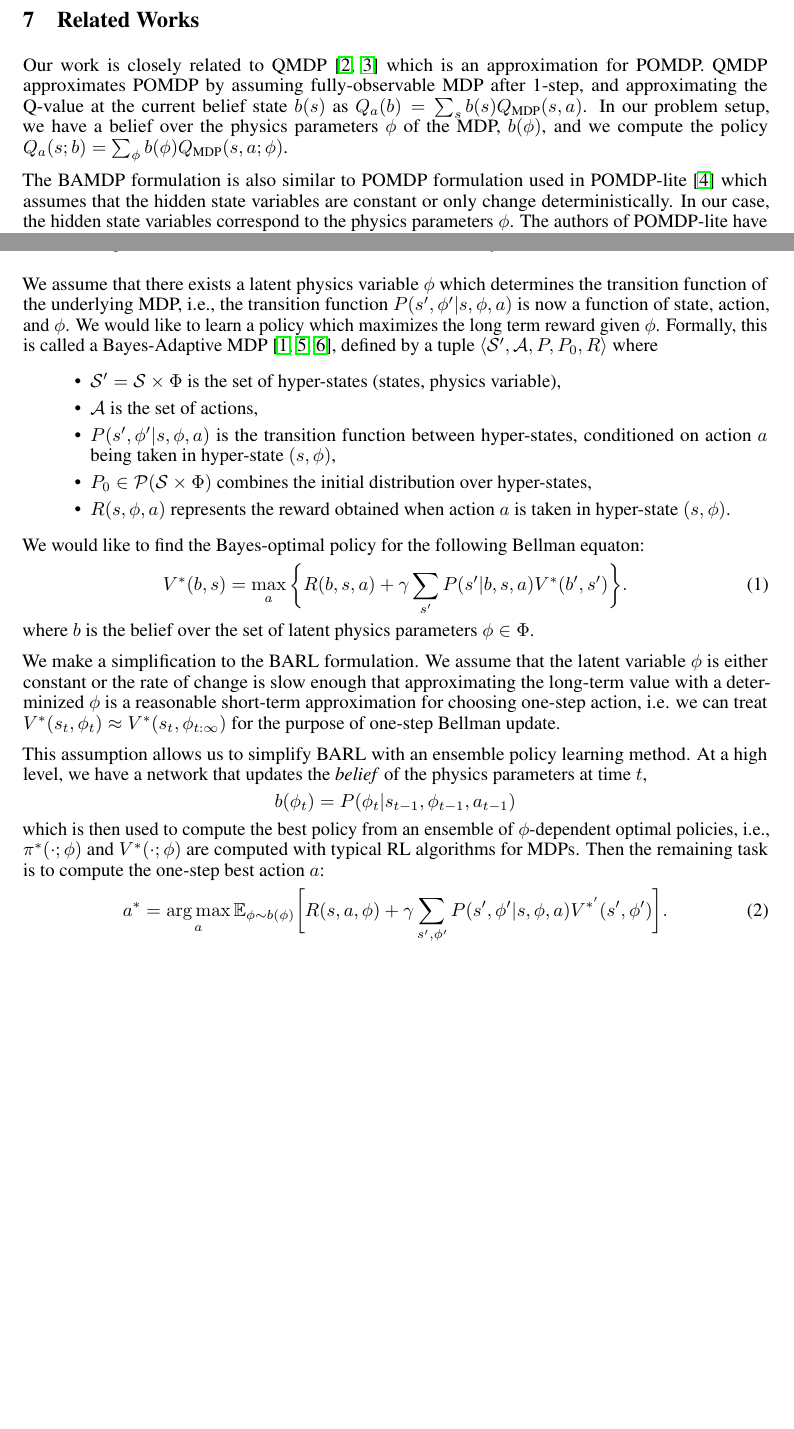
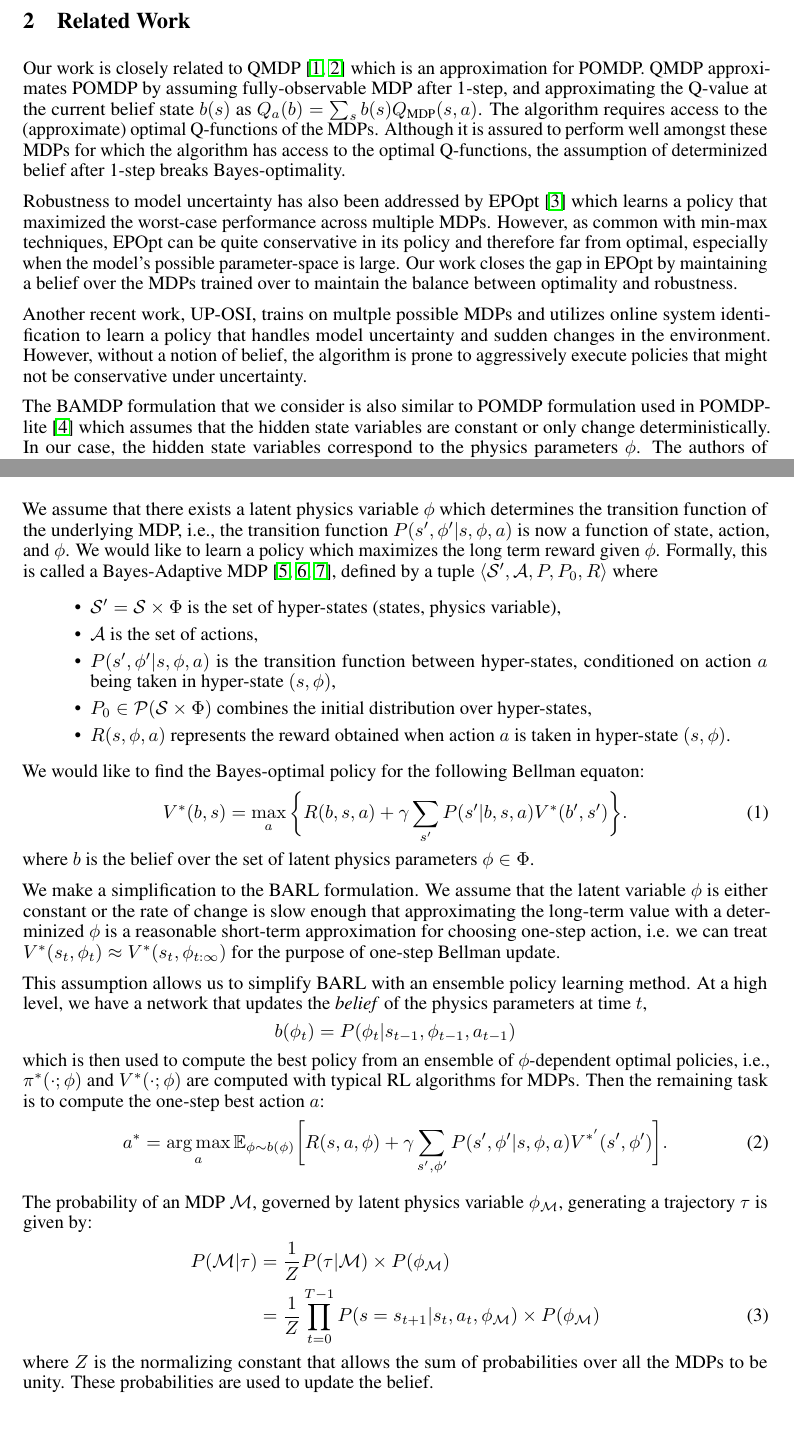
Before and after one commit to gilwoolee/intuitive_physics, a LaTeX document (final/intuitive_physics.tex): two parts of pages 2 and 3 of 6 before the commit and two parts of pages 1 and 2 of 6 after it, joined at a grey line, cut so that both start at the same text, the shorter picture padded with empty space. Compiled offline with pdfLaTeX.

Commit message:
restructure + related works

```diff
--- a/final/intuitive_physics.tex
+++ b/final/intuitive_physics.tex
@@ -73,5 +73,17 @@ Although model-free deep reinforcement learning algorithms have shown tremendous
 The need for large amounts of data and entailing huge learning times, high sample complexity and issues of safety in gathering data from the real world are some of the major barriers to break to directly apply these methods on real systems.
 
 Model-based reinforcement learning techniques offer an opportunity to overcome these issues by taking advantage of simulations of the real systems. The primary challenge, however, with model-based techniques is the apparent discrepancy between the simulation models of the physical system. Simplified models, inaccurate or uncertain parameters that govern the dynamics of the model, and other unmodelled disturbances and noise can render the policies learned for the model, brittle. Identifying the need for robustness, in this work, we propose a model-based algorithm to learn an ensemble policy for Bayes-Adaptive Reinforcement Learning that elegantly handles model uncertainties and disturbances.
+<Mention the key idea and the contributions>
+
+\section{Related Work}
+Our work is closely related to QMDP~\cite{littman1995learning, karkus2017qmdp} which is an approximation for POMDP. QMDP approximates POMDP by assuming fully-observable MDP after 1-step, and approximating the Q-value at the current belief state $b(s)$ as $Q_a(b) =\sum_s b(s)Q_{\text{MDP}}(s, a)$. The algorithm requires access to the (approximate) optimal Q-functions of the MDPs.  Although it is assured to perform well amongst these MDPs for which the algorithm has access to the optimal Q-functions, the assumption of determinized belief after 1-step breaks Bayes-optimality.
+
+Robustness to model uncertainty has also been addressed by EPOpt \cite{rajeswaran2016epopt} which learns a policy that maximized the worst-case performance across multiple MDPs. However, as common with min-max techniques, EPOpt can be quite conservative in its policy and therefore far from optimal, especially when the model's possible parameter-space is large. Our work closes the gap in EPOpt by maintaining a belief over the MDPs trained over to maintain the balance between optimality and robustness.
+
+Another recent work, UP-OSI, trains on multple possible MDPs and utilizes online system identification to learn a policy that handles model uncertainty and sudden changes in the environment. However, without a notion of belief, the algorithm is prone to aggressively execute policies that might not be conservative under uncertainty.
+
+%In our problem setup, we have a belief over the physics parameters $\phi$ of the MDP, $b(\phi)$, and we compute the policy $Q_a(s;b) = \sum_\phi b(\phi)Q_{\text{MDP}}(s,a;\phi)$.
+%
+The BAMDP formulation that we consider is also similar to POMDP formulation used in POMDP-lite~\cite{chen2016pomdp} which assumes that the hidden state variables are constant or only change deterministically. In our case, the hidden state variables correspond to the physics parameters $\phi$. The authors of POMDP-lite have shown that such formulation is ``equivalent to a set of fully observable Markov decision processes indexed by a hidden parameter''~\cite{chen2016pomdp}, which, in our case, is a discretization of $\phi$.
 
 
@@ -97,4 +91,0 @@ We model $b_\phi$ as a network capable of modeling evolving state change, e.g.,
-\section{Related Works}
-Our work is closely related to QMDP~\cite{littman1995learning, karkus2017qmdp} which is an approximation for POMDP. QMDP approximates POMDP by assuming fully-observable MDP after 1-step, and approximating the Q-value at the current belief state $b(s)$ as $Q_a(b) =\sum_s b(s)Q_{\text{MDP}}(s, a)$. In our problem setup, we have a belief over the physics parameters $\phi$ of the MDP, $b(\phi)$, and we compute the policy $Q_a(s;b) = \sum_\phi b(\phi)Q_{\text{MDP}}(s,a;\phi)$.
-
-The BAMDP formulation is also similar to POMDP formulation used in POMDP-lite~\cite{chen2016pomdp} which assumes that the hidden state variables are constant or only change deterministically. In our case, the hidden state variables correspond to the physics parameters $\phi$. The authors of POMDP-lite have shown that such formulation is ``equivalent to a set of fully observable Markov decision processes indexed by a hidden parameter''~\cite{chen2016pomdp}, which, in our case, is a discretization of $\phi$.
@@ -105,6 +93,6 @@ The BAMDP formulation is also similar to POMDP formulation used in POMDP-lite~\c
 \begin{figure*}[h!]
-\begin{subfigure}[b]{0.3\columnwidth}
-\includegraphics[width=\linewidth]{figs/model.pdf}
+\begin{subfigure}[b]{0.5\textwidth}
+\centering
+\includegraphics[width=0.5\linewidth]{figs/model.pdf}
 \caption{Graphical Model}
 \end{subfigure}
-\hfill
@@ -142,14 +131,21 @@ which is then used to compute the best policy from an ensemble of $\phi$-depende
  a^* &= \argmax_{a} \mathbb{E}_{\phi \sim b(\phi)} \bigg[R(s, a, \phi) + \gamma \sum_{s', \phi'}P(s',\phi'|s, \phi, a)V^{*'}(s', \phi') \bigg].
 \end{align}
 
-\section{Bayes-Adaptive Policy Network}
+The probability of an MDP $\mathcal{M}$, governed by latent physics variable $\phi_{\mathcal{M}}$, generating a trajectory $\tau$ is given by:
+\begin{align}
+P(\mathcal{M} | \tau) &= \frac{1}{Z}P(\tau | \mathcal{M}) \times P(\phi_\mathcal{M}) \nonumber \\
+					  &= \frac{1}{Z}\prod_{t = 0}^{T-1}{P(s = s_{t+1}|s_t, a_t, \phi_\mathcal{M})} \times P(\phi_\mathcal{M})
+\end{align}
+where $Z$ is the normalizing constant that allows the sum of probabilities over all the MDPs to be unity. These probabilities are used to update the belief.
+
+\subsection{Bayes-Adaptive Policy Network}
 
 TODO: Explain how the system works (input to the network, etc.)
 %%\newcommand{\argmin}{\operatornamewithlimits{\arg\min}}
 %
 %
 %------------------------------------------
-% Algorithm 6: Abstract Version
+% Algorithm:
 %------------------------------------------%
 \begin{algorithm}[tb]
 \caption{\texttt{Bayesian-DRL}}
```
Also changed, not shown: final/intuitive_physics.pdf, final/intuitive_physics.tex (51 more changed lines).
